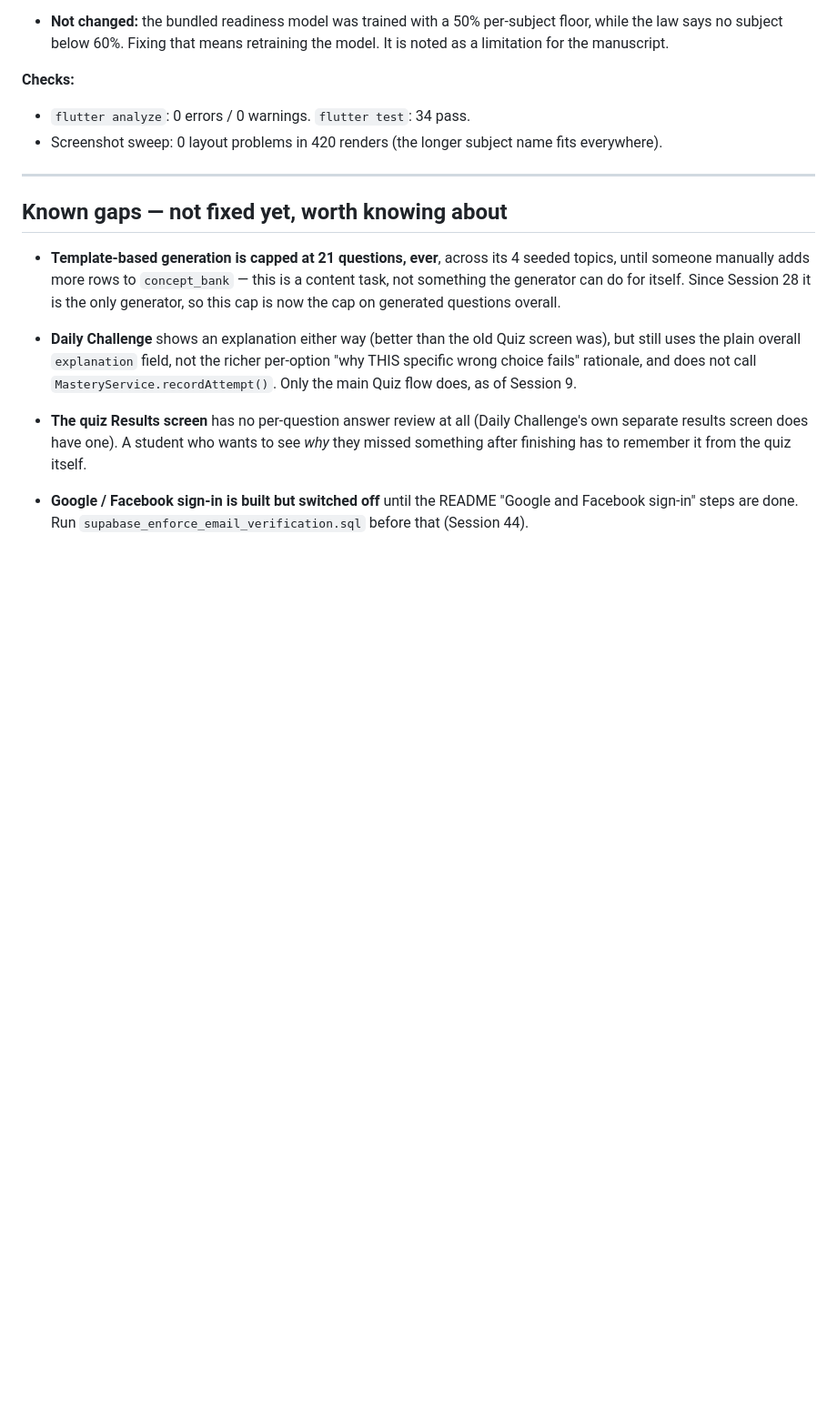
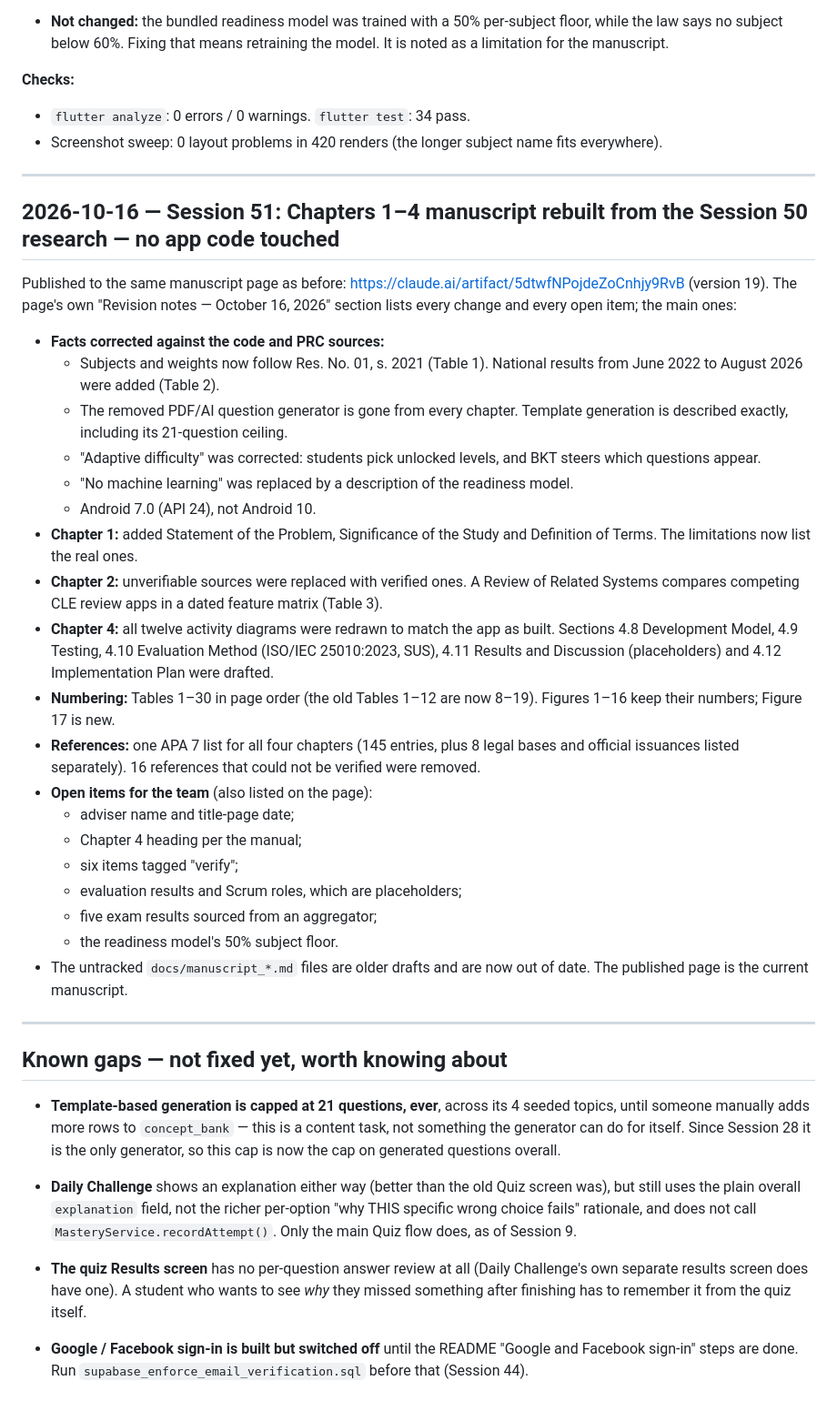
Before and after one commit to kilewin021105/crimireview, a Markdown page: CHANGELOG.md, the part around the change. Shown at 91% size. Rendered like a GitHub page; blank space fills up the shorter version.

Commit message:
Log the Chapters 1-4 manuscript rebuild (session 51)
Co-Authored-By: Claude Opus 5.5 <noreply@anthropic.com>

```diff
--- a/CHANGELOG.md
+++ b/CHANGELOG.md
@@ -901,6 +901,32 @@ You asked for Chapters 1–4 of the capstone manuscript to be rebuilt precisely,
 
 ---
 
+## 2026-10-16 — Session 51: Chapters 1–4 manuscript rebuilt from the Session 50 research — no app code touched
+
+Published to the same manuscript page as before: https://claude.ai/artifact/5dtwfNPojdeZoCnhjy9RvB (version 19). The page's own "Revision notes — October 16, 2026" section lists every change and every open item; the main ones:
+
+- **Facts corrected against the code and PRC sources:**
+  - Subjects and weights now follow Res. No. 01, s. 2021 (Table 1). National results from June 2022 to August 2026 were added (Table 2).
+  - The removed PDF/AI question generator is gone from every chapter. Template generation is described exactly, including its 21-question ceiling.
+  - "Adaptive difficulty" was corrected: students pick unlocked levels, and BKT steers which questions appear.
+  - "No machine learning" was replaced by a description of the readiness model.
+  - Android 7.0 (API 24), not Android 10.
+- **Chapter 1:** added Statement of the Problem, Significance of the Study and Definition of Terms. The limitations now list the real ones.
+- **Chapter 2:** unverifiable sources were replaced with verified ones. A Review of Related Systems compares competing CLE review apps in a dated feature matrix (Table 3).
+- **Chapter 4:** all twelve activity diagrams were redrawn to match the app as built. Sections 4.8 Development Model, 4.9 Testing, 4.10 Evaluation Method (ISO/IEC 25010:2023, SUS), 4.11 Results and Discussion (placeholders) and 4.12 Implementation Plan were drafted.
+- **Numbering:** Tables 1–30 in page order (the old Tables 1–12 are now 8–19). Figures 1–16 keep their numbers; Figure 17 is new.
+- **References:** one APA 7 list for all four chapters (145 entries, plus 8 legal bases and official issuances listed separately). 16 references that could not be verified were removed.
+- **Open items for the team** (also listed on the page):
+  - adviser name and title-page date;
+  - Chapter 4 heading per the manual;
+  - six items tagged "verify";
+  - evaluation results and Scrum roles, which are placeholders;
+  - five exam results sourced from an aggregator;
+  - the readiness model's 50% subject floor.
+- The untracked `docs/manuscript_*.md` files are older drafts and are now out of date. The published page is the current manuscript.
+
+---
+
 ## Known gaps — not fixed yet, worth knowing about
 
 - **Template-based generation is capped at 21 questions, ever**, across its 4 seeded topics, until someone manually adds more rows to `concept_bank` — this is a content task, not something the generator can do for itself. Since Session 28 it is the only generator, so this cap is now the cap on generated questions overall.
```
